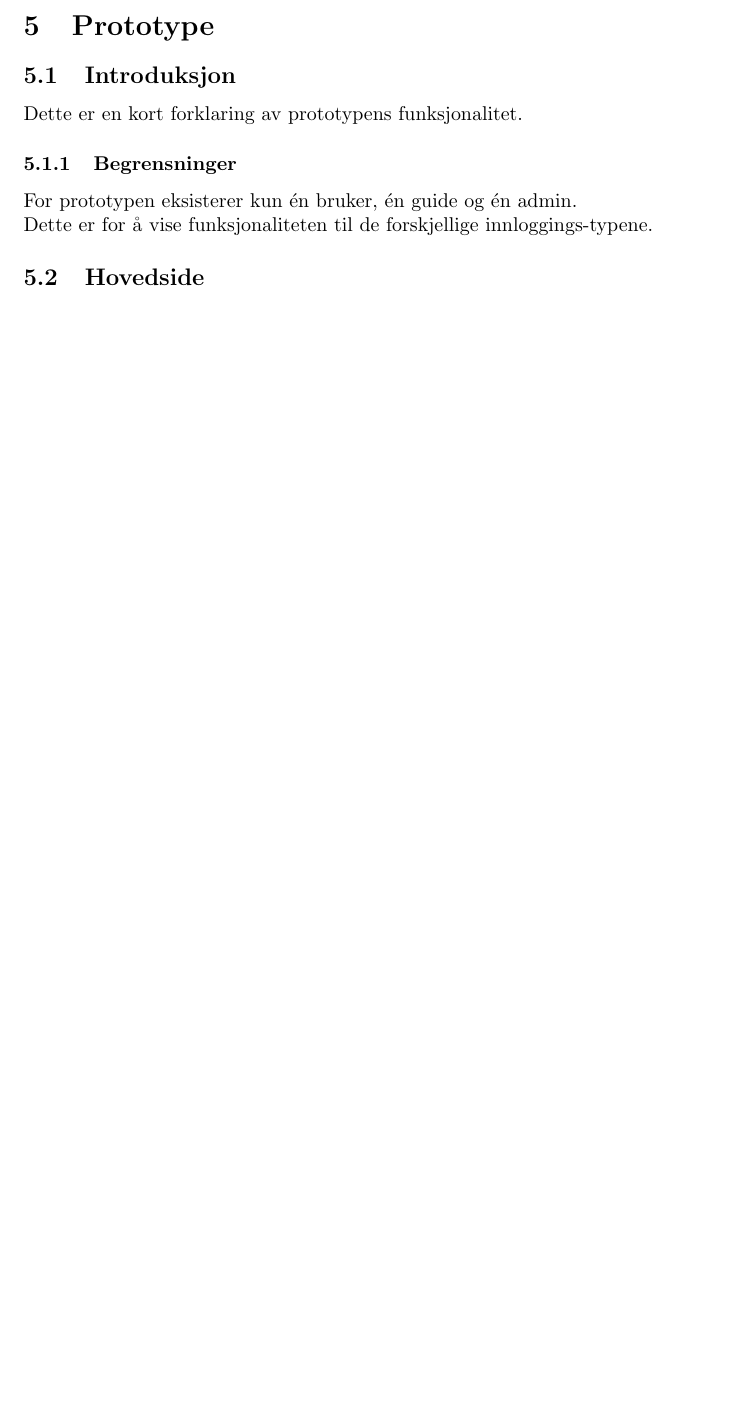
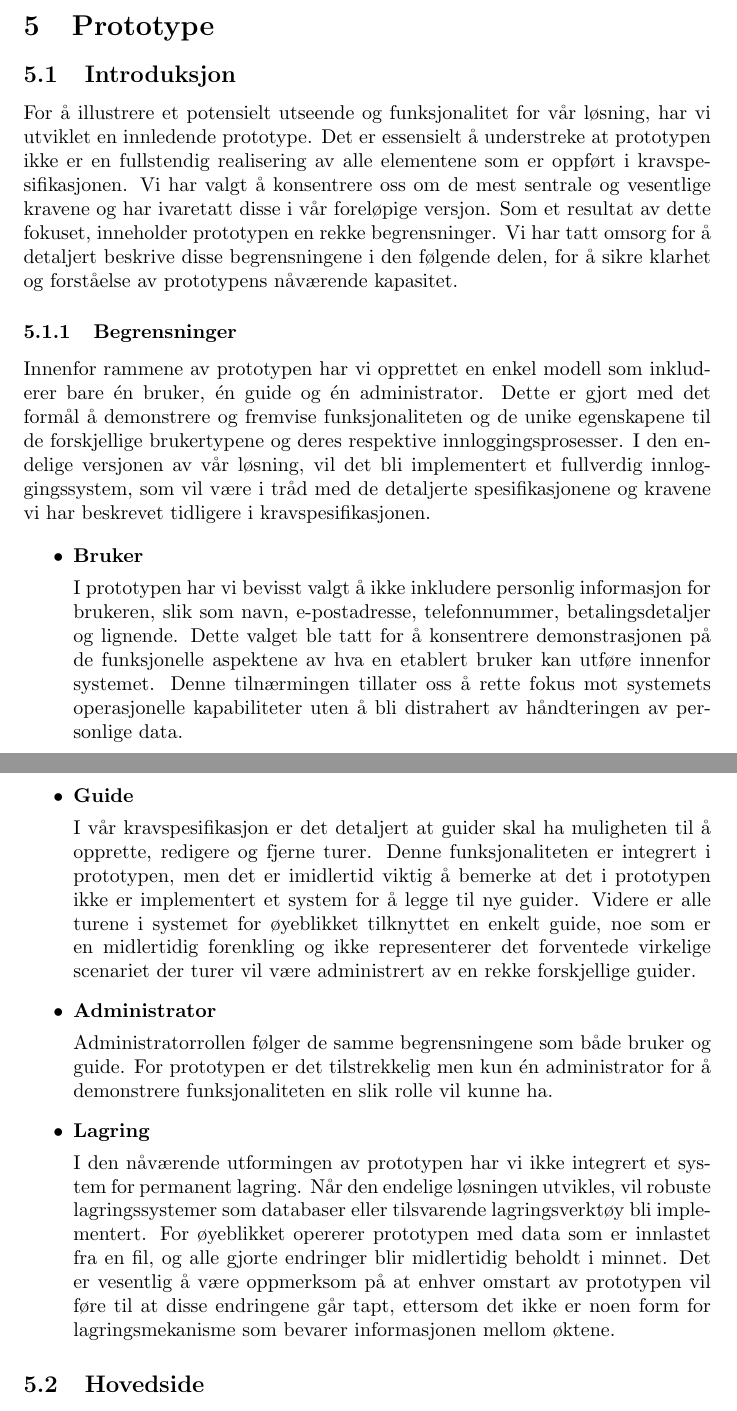
Before and after one commit to niklasbe/ITF20319-Gruppeoppgave, a LaTeX document (doc/doc.tex, which reads doc/sections/prototype.tex): part of page 15 of 16 before the commit and two parts of pages 15 and 16 of 17 after it, the two joined at a grey line, cut so that both start at the same text, the shorter picture padded with empty space. Compiled offline with pdfLaTeX.

Commit message:
Update system summary and prototype limitations

```diff
--- a/doc/sections/prototype.tex
+++ b/doc/sections/prototype.tex
@@ -2,12 +2,28 @@
 \begin{document}
 \section{Prototype}
 \subsection{Introduksjon}
-Dette er en kort forklaring av prototypens funksjonalitet.
+For å illustrere et potensielt utseende og funksjonalitet for vår løsning, har vi utviklet en innledende prototype. Det er essensielt å understreke at prototypen ikke er en fullstendig realisering av alle elementene som er oppført i kravspesifikasjonen. Vi har valgt å konsentrere oss om de mest sentrale og vesentlige kravene og har ivaretatt disse i vår foreløpige versjon. Som et resultat av dette fokuset, inneholder prototypen en rekke begrensninger. Vi har tatt omsorg for å detaljert beskrive disse begrensningene i den følgende delen, for å sikre klarhet og forståelse av prototypens nåværende kapasitet.
 
 \subsubsection{Begrensninger}
-For prototypen eksisterer kun én bruker, én guide og én admin. \\
-Dette er for å vise funksjonaliteten til de forskjellige innloggings-typene.
+Innenfor rammene av prototypen har vi opprettet en enkel modell som inkluderer bare én bruker, én guide og én administrator. Dette er gjort med det formål å demonstrere og fremvise funksjonaliteten og de unike egenskapene til de forskjellige brukertypene og deres respektive innloggingsprosesser. I den endelige versjonen av vår løsning, vil det bli implementert et fullverdig innloggingssystem, som vil være i tråd med de detaljerte spesifikasjonene og kravene vi har beskrevet tidligere i kravspesifikasjonen.
 
+\begin{itemize}
+    \item \textbf{Bruker}
+
+    I prototypen har vi bevisst valgt å ikke inkludere personlig informasjon for brukeren, slik som navn, e-postadresse, telefonnummer, betalingsdetaljer og lignende. Dette valget ble tatt for å konsentrere demonstrasjonen på de funksjonelle aspektene av hva en etablert bruker kan utføre innenfor systemet. Denne tilnærmingen tillater oss å rette fokus mot systemets operasjonelle kapabiliteter uten å bli distrahert av håndteringen av personlige data.
+
+    \item \textbf{Guide}
+
+    I vår kravspesifikasjon er det detaljert at guider skal ha muligheten til å opprette, redigere og fjerne turer. Denne funksjonaliteten er integrert i prototypen, men det er imidlertid viktig å bemerke at det i prototypen ikke er implementert et system for å legge til nye guider. Videre er alle turene i systemet for øyeblikket tilknyttet en enkelt guide, noe som er en midlertidig forenkling og ikke representerer det forventede virkelige scenariet der turer vil være administrert av en rekke forskjellige guider.
+    \item \textbf{Administrator}
+
+    Administratorrollen følger de samme begrensningene som både bruker og guide. For prototypen er det tilstrekkelig men kun én administrator for å demonstrere funksjonaliteten en slik rolle vil kunne ha.
+
+    \item \textbf{Lagring}
+
+    I den nåværende utformingen av prototypen har vi ikke integrert et system for permanent lagring. Når den endelige løsningen utvikles, vil robuste lagringssystemer som databaser eller tilsvarende lagringsverktøy bli implementert. For øyeblikket opererer prototypen med data som er innlastet fra en fil, og alle gjorte endringer blir midlertidig beholdt i minnet. Det er vesentlig å være oppmerksom på at enhver omstart av prototypen vil føre til at disse endringene går tapt, ettersom det ikke er noen form for lagringsmekanisme som bevarer informasjonen mellom øktene.
+
+\end{itemize}
 \subsection{Hovedside}
 Prototypens hovedside har følgende funksjonalitet og elementer:
 
```
Also changed, not shown: doc/sections/løsning.tex (+1 -1 lines).
